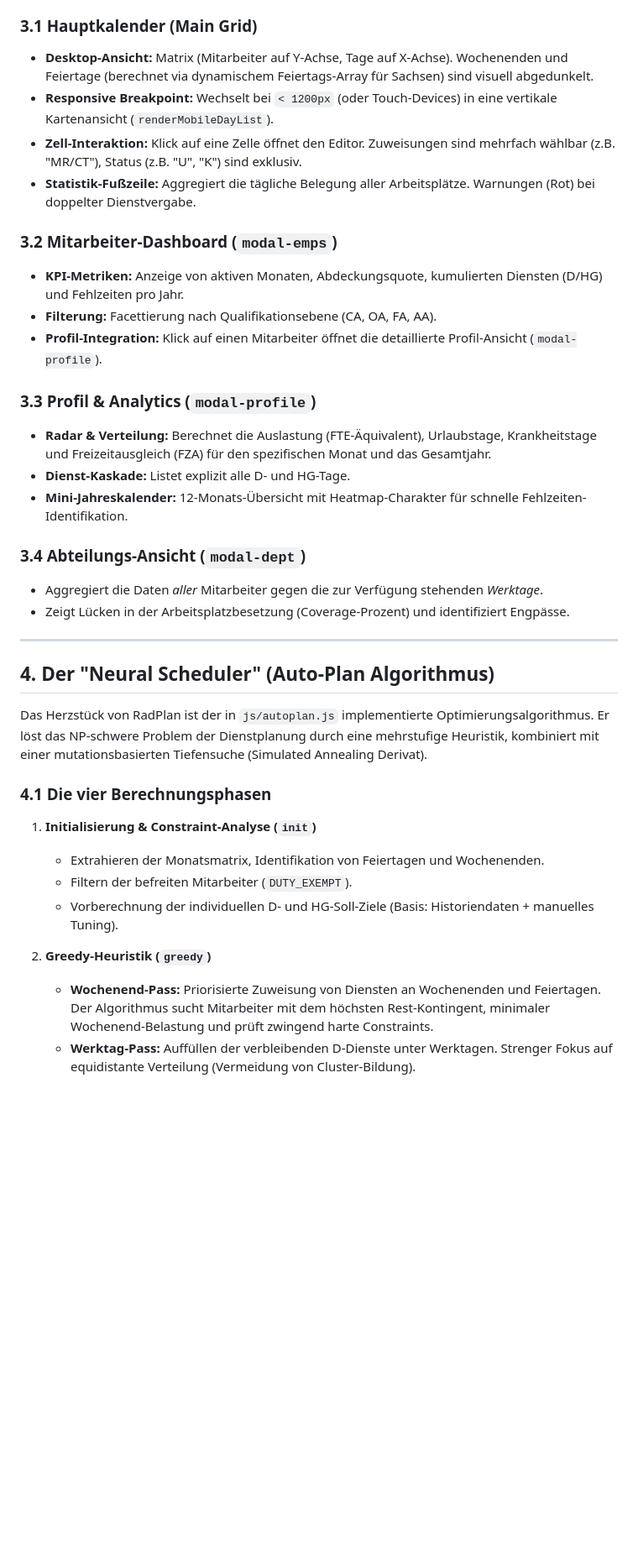
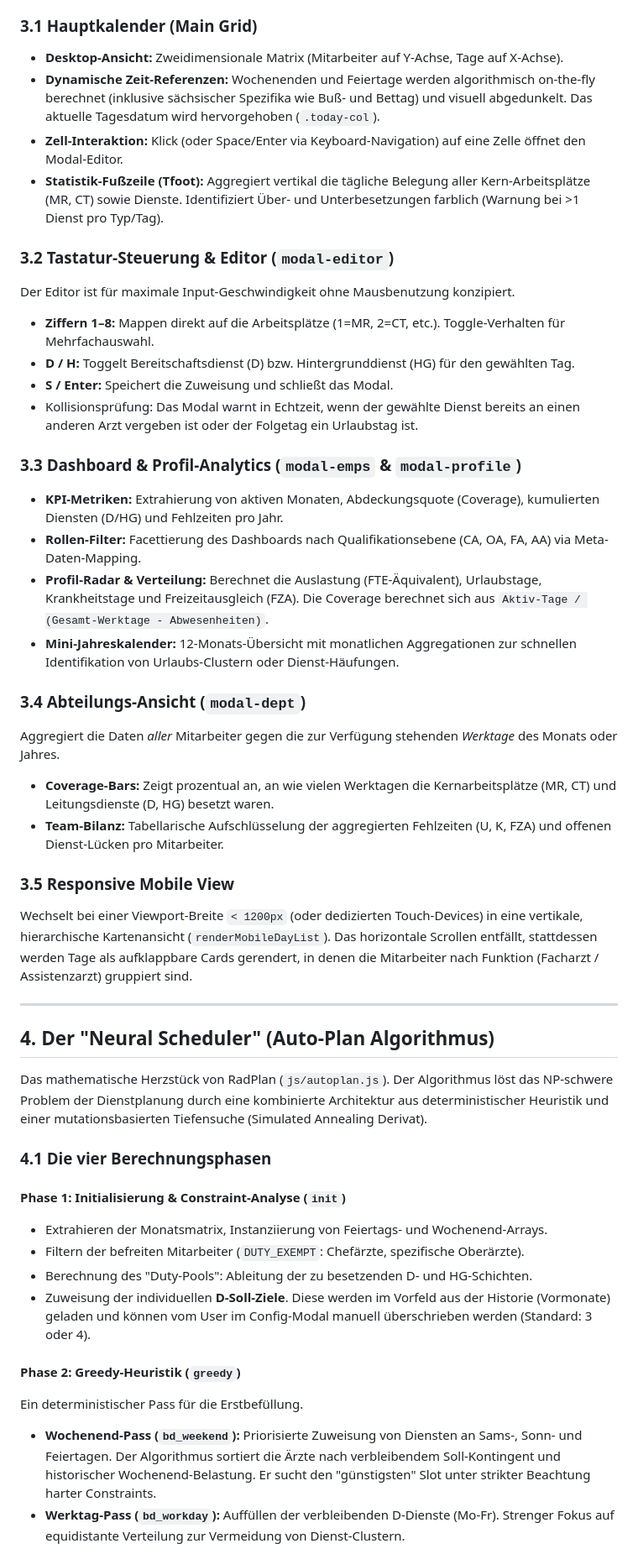
Before and after one commit to mlurz92/radplan, a Markdown page: README.md, the part around one of its changes. Shown at 84% size. GitHub-like rendering; blank space fills up the shorter version.

```diff
--- a/README.md
+++ b/README.md
@@ -42,38 +45,47 @@ Die Designsprache folgt einem extrem verdichteten, datengetriebenen Ansatz ("Hig
 
 ### 3.1 Hauptkalender (Main Grid)
-* **Desktop-Ansicht:** Matrix (Mitarbeiter auf Y-Achse, Tage auf X-Achse). Wochenenden und Feiertage (berechnet via dynamischem Feiertags-Array für Sachsen) sind visuell abgedunkelt.
-* **Responsive Breakpoint:** Wechselt bei `< 1200px` (oder Touch-Devices) in eine vertikale Kartenansicht (`renderMobileDayList`).
-* **Zell-Interaktion:** Klick auf eine Zelle öffnet den Editor. Zuweisungen sind mehrfach wählbar (z.B. "MR/CT"), Status (z.B. "U", "K") sind exklusiv.
-* **Statistik-Fußzeile:** Aggregiert die tägliche Belegung aller Arbeitsplätze. Warnungen (Rot) bei doppelter Dienstvergabe.
+* **Desktop-Ansicht:** Zweidimensionale Matrix (Mitarbeiter auf Y-Achse, Tage auf X-Achse).
+* **Dynamische Zeit-Referenzen:** Wochenenden und Feiertage werden algorithmisch on-the-fly berechnet (inklusive sächsischer Spezifika wie Buß- und Bettag) und visuell abgedunkelt. Das aktuelle Tagesdatum wird hervorgehoben (`.today-col`).
+* **Zell-Interaktion:** Klick (oder Space/Enter via Keyboard-Navigation) auf eine Zelle öffnet den Modal-Editor.
+* **Statistik-Fußzeile (Tfoot):** Aggregiert vertikal die tägliche Belegung aller Kern-Arbeitsplätze (MR, CT) sowie Dienste. Identifiziert Über- und Unterbesetzungen farblich (Warnung bei >1 Dienst pro Typ/Tag).
 
-### 3.2 Mitarbeiter-Dashboard (`modal-emps`)
-* **KPI-Metriken:** Anzeige von aktiven Monaten, Abdeckungsquote, kumulierten Diensten (D/HG) und Fehlzeiten pro Jahr.
-* **Filterung:** Facettierung nach Qualifikationsebene (CA, OA, FA, AA).
-* **Profil-Integration:** Klick auf einen Mitarbeiter öffnet die detaillierte Profil-Ansicht (`modal-profile`).
+### 3.2 Tastatur-Steuerung & Editor (`modal-editor`)
+Der Editor ist für maximale Input-Geschwindigkeit ohne Mausbenutzung konzipiert.
+* **Ziffern 1–8:** Mappen direkt auf die Arbeitsplätze (1=MR, 2=CT, etc.). Toggle-Verhalten für Mehrfachauswahl.
+* **D / H:** Toggelt Bereitschaftsdienst (D) bzw. Hintergrunddienst (HG) für den gewählten Tag.
+* **S / Enter:** Speichert die Zuweisung und schließt das Modal.
+* Kollisionsprüfung: Das Modal warnt in Echtzeit, wenn der gewählte Dienst bereits an einen anderen Arzt vergeben ist oder der Folgetag ein Urlaubstag ist.
 
-### 3.3 Profil & Analytics (`modal-profile`)
-* **Radar & Verteilung:** Berechnet die Auslastung (FTE-Äquivalent), Urlaubstage, Krankheitstage und Freizeitausgleich (FZA) für den spezifischen Monat und das Gesamtjahr.
-* **Dienst-Kaskade:** Listet explizit alle D- und HG-Tage.
-* **Mini-Jahreskalender:** 12-Monats-Übersicht mit Heatmap-Charakter für schnelle Fehlzeiten-Identifikation.
+### 3.3 Dashboard & Profil-Analytics (`modal-emps` & `modal-profile`)
+* **KPI-Metriken:** Extrahierung von aktiven Monaten, Abdeckungsquote (Coverage), kumulierten Diensten (D/HG) und Fehlzeiten pro Jahr.
+* **Rollen-Filter:** Facettierung des Dashboards nach Qualifikationsebene (CA, OA, FA, AA) via Meta-Daten-Mapping.
+* **Profil-Radar & Verteilung:** Berechnet die Auslastung (FTE-Äquivalent), Urlaubstage, Krankheitstage und Freizeitausgleich (FZA). Die Coverage berechnet sich aus `Aktiv-Tage / (Gesamt-Werktage - Abwesenheiten)`.
+* **Mini-Jahreskalender:** 12-Monats-Übersicht mit monatlichen Aggregationen zur schnellen Identifikation von Urlaubs-Clustern oder Dienst-Häufungen.
 
 ### 3.4 Abteilungs-Ansicht (`modal-dept`)
-* Aggregiert die Daten *aller* Mitarbeiter gegen die zur Verfügung stehenden *Werktage*.
-* Zeigt Lücken in der Arbeitsplatzbesetzung (Coverage-Prozent) und identifiziert Engpässe.
+Aggregiert die Daten *aller* Mitarbeiter gegen die zur Verfügung stehenden *Werktage* des Monats oder Jahres.
+* **Coverage-Bars:** Zeigt prozentual an, an wie vielen Werktagen die Kernarbeitsplätze (MR, CT) und Leitungsdienste (D, HG) besetzt waren.
+* **Team-Bilanz:** Tabellarische Aufschlüsselung der aggregierten Fehlzeiten (U, K, FZA) und offenen Dienst-Lücken pro Mitarbeiter.
+
+### 3.5 Responsive Mobile View
+Wechselt bei einer Viewport-Breite `< 1200px` (oder dedizierten Touch-Devices) in eine vertikale, hierarchische Kartenansicht (`renderMobileDayList`). Das horizontale Scrollen entfällt, stattdessen werden Tage als aufklappbare Cards gerendert, in denen die Mitarbeiter nach Funktion (Facharzt / Assistenzarzt) gruppiert sind.
 
 ---
 
 ## 4. Der "Neural Scheduler" (Auto-Plan Algorithmus)
 
-Das Herzstück von RadPlan ist der in `js/autoplan.js` implementierte Optimierungsalgorithmus. Er löst das NP-schwere Problem der Dienstplanung durch eine mehrstufige Heuristik, kombiniert mit einer mutationsbasierten Tiefensuche (Simulated Annealing Derivat).
+Das mathematische Herzstück von RadPlan (`js/autoplan.js`). Der Algorithmus löst das NP-schwere Problem der Dienstplanung durch eine kombinierte Architektur aus deterministischer Heuristik und einer mutationsbasierten Tiefensuche (Simulated Annealing Derivat).
 
 ### 4.1 Die vier Berechnungsphasen
 
-1. **Initialisierung & Constraint-Analyse (`init`)**
-   * Extrahieren der Monatsmatrix, Identifikation von Feiertagen und Wochenenden.
-   * Filtern der befreiten Mitarbeiter (`DUTY_EXEMPT`).
-   * Vorberechnung der individuellen D- und HG-Soll-Ziele (Basis: Historiendaten + manuelles Tuning).
+#### Phase 1: Initialisierung & Constraint-Analyse (`init`)
+* Extrahieren der Monatsmatrix, Instanziierung von Feiertags- und Wochenend-Arrays.
+* Filtern der befreiten Mitarbeiter (`DUTY_EXEMPT`: Chefärzte, spezifische Oberärzte).
+* Berechnung des "Duty-Pools": Ableitung der zu besetzenden D- und HG-Schichten.
+* Zuweisung der individuellen **D-Soll-Ziele**. Diese werden im Vorfeld aus der Historie (Vormonate) geladen und können vom User im Config-Modal manuell überschrieben werden (Standard: 3 oder 4).
 
-2. **Greedy-Heuristik (`greedy`)**
-   * **Wochenend-Pass:** Priorisierte Zuweisung von Diensten an Wochenenden und Feiertagen. Der Algorithmus sucht Mitarbeiter mit dem höchsten Rest-Kontingent, minimaler Wochenend-Belastung und prüft zwingend harte Constraints.
-   * **Werktag-Pass:** Auffüllen der verbleibenden D-Dienste unter Werktagen. Strenger Fokus auf equidistante Verteilung (Vermeidung von Cluster-Bildung).
+#### Phase 2: Greedy-Heuristik (`greedy`)
+Ein deterministischer Pass für die Erstbefüllung.
+* **Wochenend-Pass (`bd_weekend`):** Priorisierte Zuweisung von Diensten an Sams-, Sonn- und Feiertagen. Der Algorithmus sortiert die Ärzte nach verbleibendem Soll-Kontingent und historischer Wochenend-Belastung. Er sucht den "günstigsten" Slot unter strikter Beachtung harter Constraints.
+* **Werktag-Pass (`bd_workday`):** Auffüllen der verbleibenden D-Dienste (Mo-Fr). Strenger Fokus auf equidistante Verteilung zur Vermeidung von Dienst-Clustern.
 
```
Also changed, not shown: other parts of README.md (+84 -63 lines).
